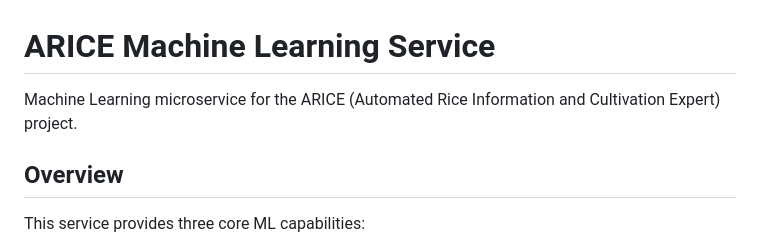
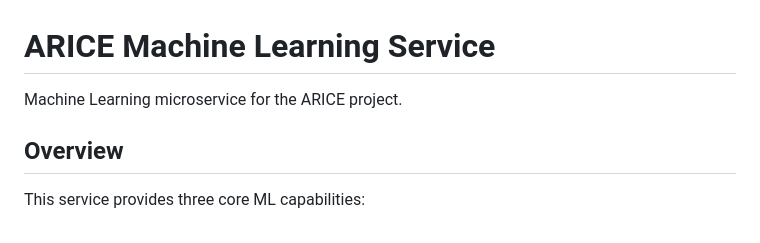
Before and after one commit to ARICE-org/wonderpets, a Markdown page: machine_learning/README.md, the part around the change. Drawn GitHub-style.

Commit message:
Remove redundant text from README description

```diff
--- a/machine_learning/README.md
+++ b/machine_learning/README.md
@@ -1,6 +1,6 @@
 # ARICE Machine Learning Service
 
-Machine Learning microservice for the ARICE (Automated Rice Information and Cultivation Expert) project.
+Machine Learning microservice for the ARICE project.
 
 ## Overview
 
```
